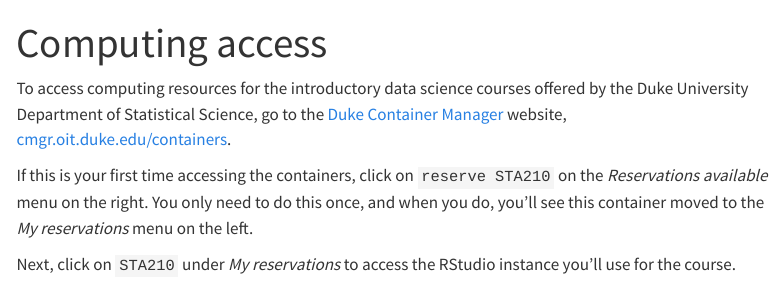
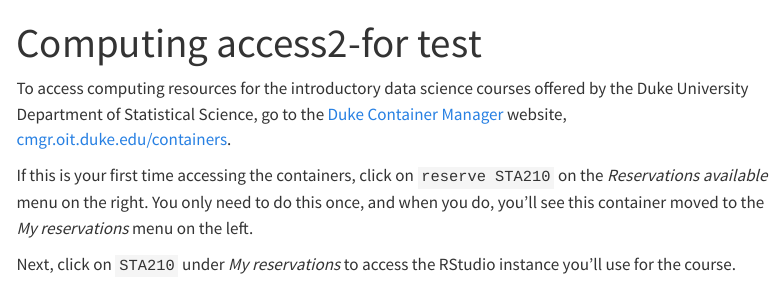
Before and after one commit to math4mad/BayesianStat, a Quarto document (computing-access.qmd): the page in a window 1100 px wide, from its top. Rendered offline with R 4.5, knitr and Pandoc in place of Quarto, with nearby package versions; menus at the side of the page are left out.

Commit message:
modify readme
modify readme  for test

```diff
--- a/computing-access.qmd
+++ b/computing-access.qmd
@@ -1,5 +1,5 @@
 ---
-title: "Computing access"
+title: "Computing access2-for test"
 ---
 
 To access computing resources for the introductory data science courses offered by the Duke University Department of Statistical Science, go to the [Duke Container Manager](https://cmgr.oit.duke.edu/containers) website, [cmgr.oit.duke.edu/containers](https://cmgr.oit.duke.edu/containers).
```
Also changed, not shown: README.md.
